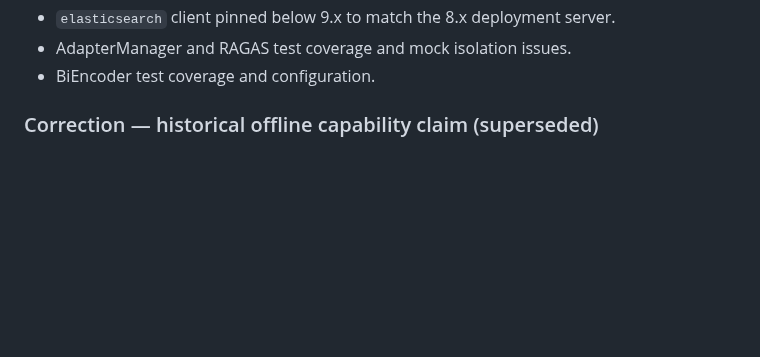
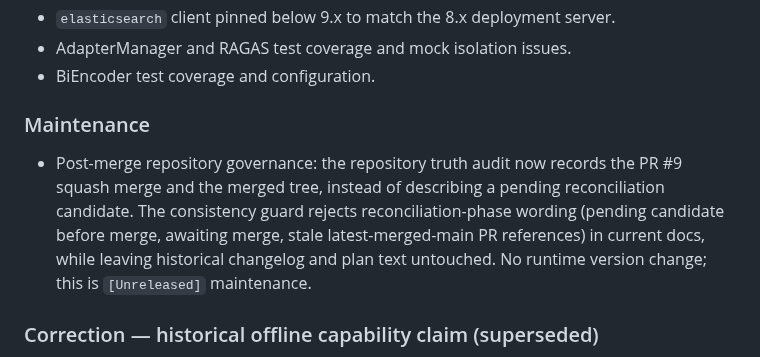
Before and after one commit to Xander-Xai/Beauty-Industry-RAG-QA-System, a Markdown page: CHANGELOG.md, the part around the change. Rendered like a GitHub page; blank space fills up the shorter version.

Commit message:
chore: finalize repository governance metadata
Add an Unreleased maintenance entry for the post-merge governance and drift-prevention changes. No version bump.

```diff
--- a/CHANGELOG.md
+++ b/CHANGELOG.md
@@ -59,6 +59,14 @@ Changes present on `main` after the 2.3.0 release entry:
 - `elasticsearch` client pinned below 9.x to match the 8.x deployment server.
 - AdapterManager and RAGAS test coverage and mock isolation issues.
 - BiEncoder test coverage and configuration.
+
+### Maintenance
+
+- Post-merge repository governance: the repository truth audit now records the PR #9 squash merge
+  and the merged tree, instead of describing a pending reconciliation candidate. The consistency
+  guard rejects reconciliation-phase wording (pending candidate before merge, awaiting merge, stale
+  latest-merged-main PR references) in current docs, while leaving historical changelog and plan
+  text untouched. No runtime version change; this is `[Unreleased]` maintenance.
 
 ### Correction — historical offline capability claim (superseded)
 
```
